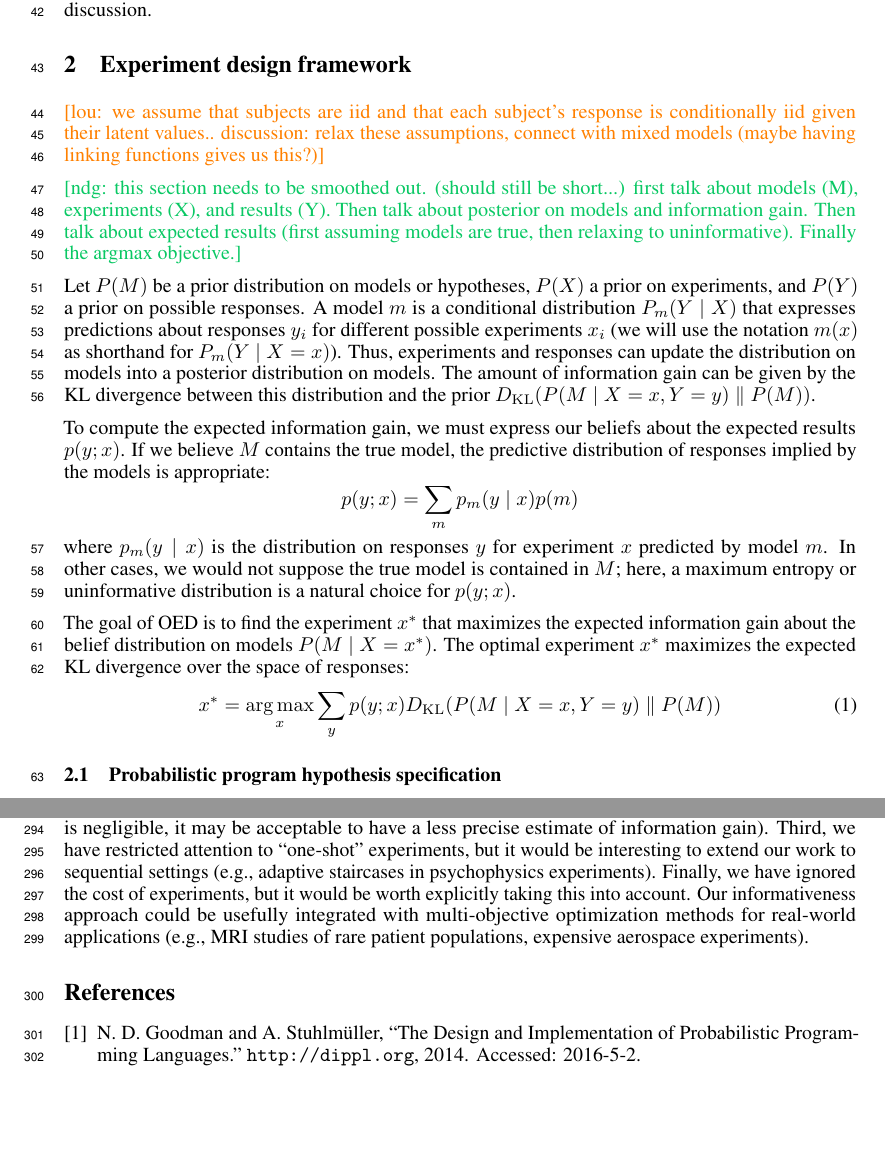
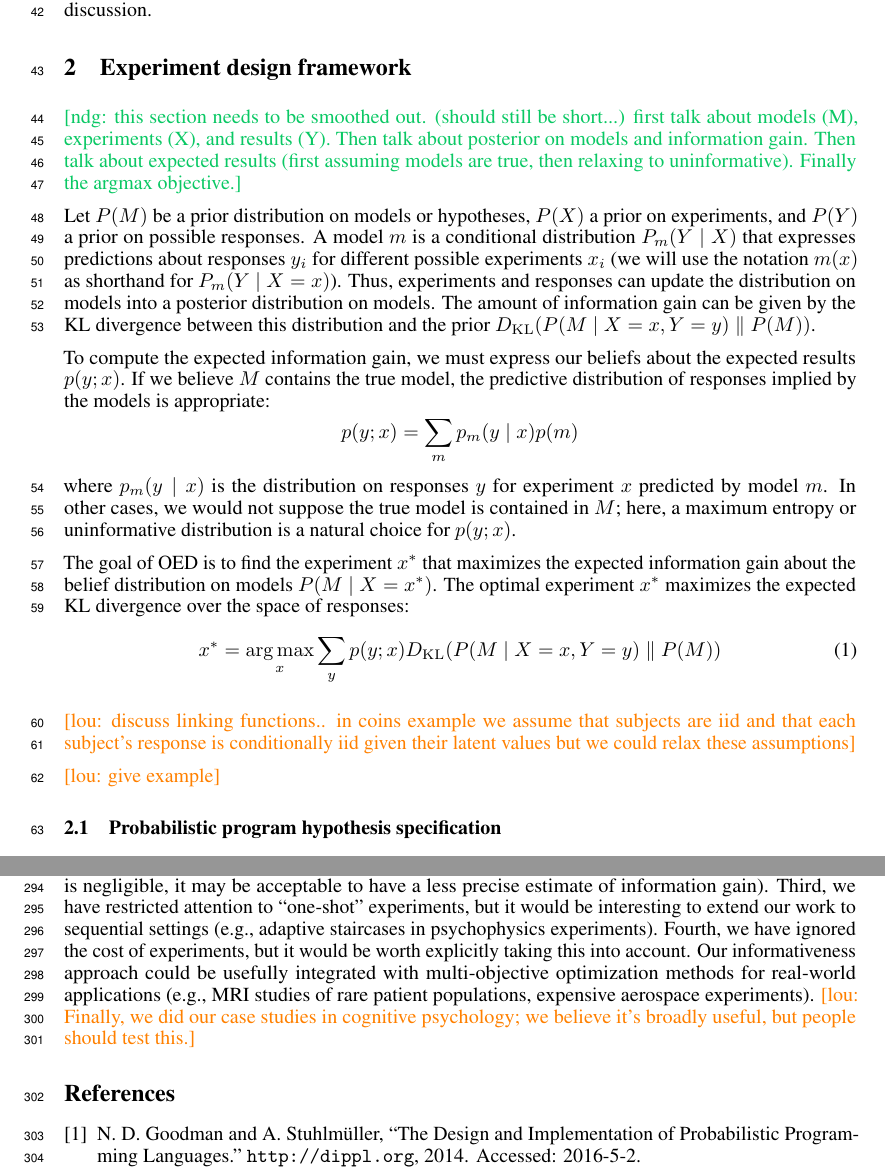
Before and after one commit to mhtess/oed, a LaTeX paper (writing/nips2016/oed_nips_2016.tex): two parts of pages 2 and 8 of 8, joined at a grey line, cut so that both start at the same text, the shorter picture padded with empty space. Compiled offline with pdfLaTeX.

Commit message:
Add some todos

```diff
--- a/writing/nips2016/oed_nips_2016.tex
+++ b/writing/nips2016/oed_nips_2016.tex
@@ -214,8 +214,6 @@ Our general system opens a number of rich areas for future development, which we
 \section{Experiment design framework}
 \label{s:bayes}
 
-\lou{we assume that subjects are iid and that each subject's response is conditionally iid given their latent values.. discussion: relax these assumptions, connect with mixed models (maybe having linking functions gives us this?)}
-
 \ndg{this section needs to be smoothed out. (should still be short...) first talk about models (M), experiments (X), and results (Y). Then talk about posterior on models and information gain. Then talk about expected results (first assuming models are true, then relaxing to uninformative). Finally the argmax objective.}
 
 Let $P(M)$ be a prior distribution on models or hypotheses, $P(X)$ a prior on experiments, and $P(Y)$ a prior on possible responses.
@@ -234,6 +232,10 @@ The optimal experiment $x^*$ maximizes the expected KL divergence over the space
 \begin{align}
 x^{*} &= \argmax_{x} \sum\limits_{y} p(y ; x) \dkl{ P(M \mid X = x, Y = y) }{ P(M) } \label{eq:oed}
 \end{align}
+
+\lou{discuss linking functions.. in coins example we assume that subjects are iid and that each subject's response is conditionally iid given their latent values but we could relax these assumptions}
+
+\lou{give example}
 
 \subsection{Probabilistic program hypothesis specification}
 
@@ -514,8 +516,9 @@ We close by outlining some interesting directions for future work.
 First, we chose KL divergence between posterior and prior as our informativeness measure because it is a well-known divergence function, but other choices (e.g., TV distance) might also be suitable.
 Second, there might exist inference techniques that take advantage of the particular structure of the OED problem (e.g., if $p(y)$ is negligible, it may be acceptable to have a less precise estimate of information gain).
 Third, we have restricted attention to ``one-shot'' experiments, but it would be interesting to extend our work to sequential settings (e.g., adaptive staircases in psychophysics experiments).
-Finally, we have ignored the cost of experiments, but it would be worth explicitly taking this into account.
+Fourth, we have ignored the cost of experiments, but it would be worth explicitly taking this into account.
 Our informativeness approach could be usefully integrated with multi-objective optimization methods for real-world applications (e.g., MRI studies of rare patient populations, expensive aerospace experiments).
+\lou{Finally, we did our case studies in cognitive psychology; we believe it's broadly useful, but people should test this.}
 
 \bibliographystyle{ieeetr}
 \bibliography{oed_nips_2016}
```
